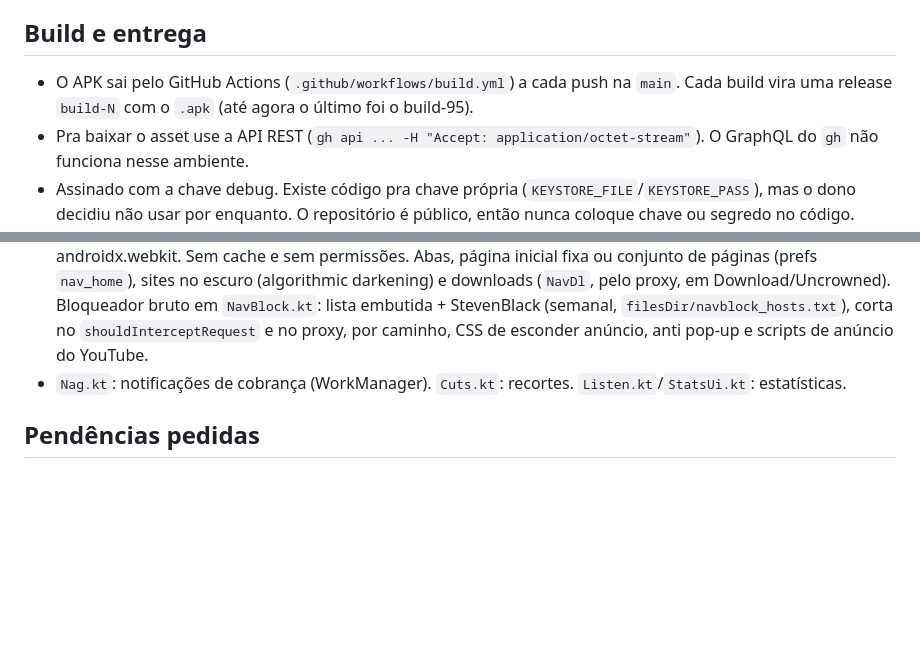
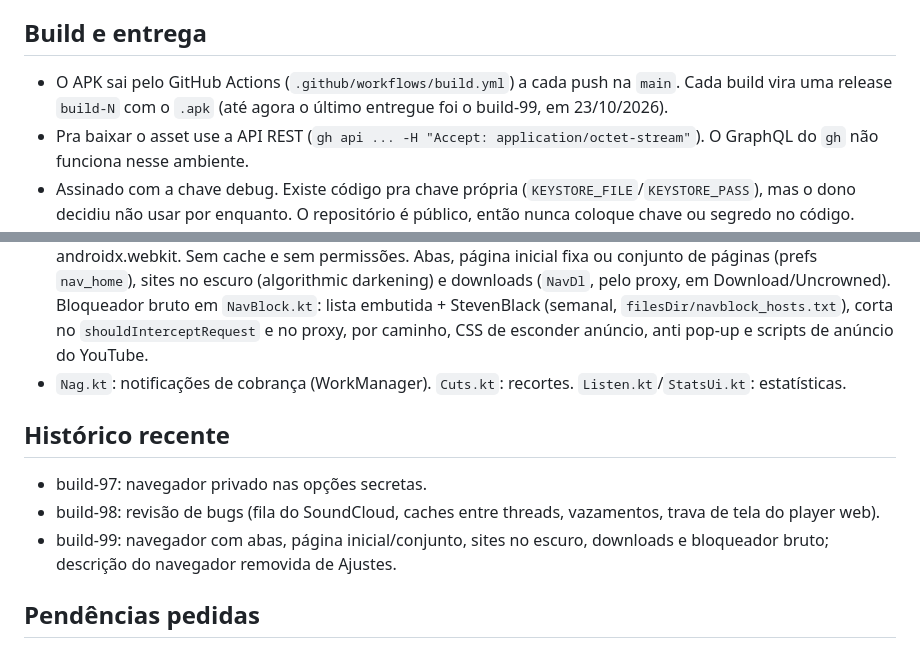
Before and after one commit to iViniciusAndrade/uncrowned-music, a Markdown page: CLAUDE.md, 2 parts joined by grey strips. Drawn GitHub-style; blank space fills up the shorter version.

Commit message:
Atualiza o contexto do projeto (build 99)
Co-Authored-By: Claude Opus 5.5 <noreply@anthropic.com>
Claude-Session: https://claude.ai/code/session_01Sk44gDKMZTd3nqHj4WGqZY

```diff
--- a/CLAUDE.md
+++ b/CLAUDE.md
@@ -3,7 +3,7 @@
 App de música pessoal do Vinicius (Android em `app/`, Kotlin + Compose + Media3). Também existe uma versão de PC (Electron). Mudanças pedidas "só no mobile" não mexem no PC. Celular de teste: Poco X7 Pro. Tudo em português do Brasil, textos de UI descontraídos.
 
 ## Build e entrega
-- O APK sai pelo GitHub Actions (`.github/workflows/build.yml`) a cada push na `main`. Cada build vira uma release `build-N` com o `.apk` (até agora o último foi o build-95).
+- O APK sai pelo GitHub Actions (`.github/workflows/build.yml`) a cada push na `main`. Cada build vira uma release `build-N` com o `.apk` (até agora o último entregue foi o build-99, em 23/10/2026).
 - Pra baixar o asset use a API REST (`gh api ... -H "Accept: application/octet-stream"`). O GraphQL do `gh` não funciona nesse ambiente.
 - Assinado com a chave debug. Existe código pra chave própria (`KEYSTORE_FILE`/`KEYSTORE_PASS`), mas o dono decidiu não usar por enquanto. O repositório é público, então nunca coloque chave ou segredo no código.
 - O build gera só `arm64-v8a` (a IA local traz biblioteca nativa). R8 ligado; as regras ficam em `app/proguard-rules.pro`.
@@ -22,6 +22,11 @@ App de música pessoal do Vinicius (Android em `app/`, Kotlin + Compose + Media3
 - `Browser.kt`: navegador privado (opção secreta, Ajustes → Secreto). `BrowserActivity` roda no processo `:nav` com `WebView.setDataDirectorySuffix("nav")`; a pasta é apagada ao abrir e ao fechar e o processo é encerrado. DNS via DoH da Cloudflare (1.1.1.1/1.0.0.1, JSON) num proxy local (`DohProxy`) ligado pelo `ProxyController` do androidx.webkit. Sem cache e sem permissões. Abas, página inicial fixa ou conjunto de páginas (prefs `nav_home`), sites no escuro (algorithmic darkening) e downloads (`NavDl`, pelo proxy, em Download/Uncrowned). Bloqueador bruto em `NavBlock.kt`: lista embutida + StevenBlack (semanal, `filesDir/navblock_hosts.txt`), corta no `shouldInterceptRequest` e no proxy, por caminho, CSS de esconder anúncio, anti pop-up e scripts de anúncio do YouTube.
 - `Nag.kt`: notificações de cobrança (WorkManager). `Cuts.kt`: recortes. `Listen.kt`/`StatsUi.kt`: estatísticas.
 
+## Histórico recente
+- build-97: navegador privado nas opções secretas.
+- build-98: revisão de bugs (fila do SoundCloud, caches entre threads, vazamentos, trava de tela do player web).
+- build-99: navegador com abas, página inicial/conjunto, sites no escuro, downloads e bloqueador bruto; descrição do navegador removida de Ajustes.
+
 ## Pendências pedidas
 - Navegador simples dentro da aba Descobrir, com página inicial personalizável (não precisa ser privado nem escondido).
 - Opção de excluir músicas locais do celular (menu "…" da música, usando `MediaStore.createDeleteRequest` com confirmação do Android).
```
